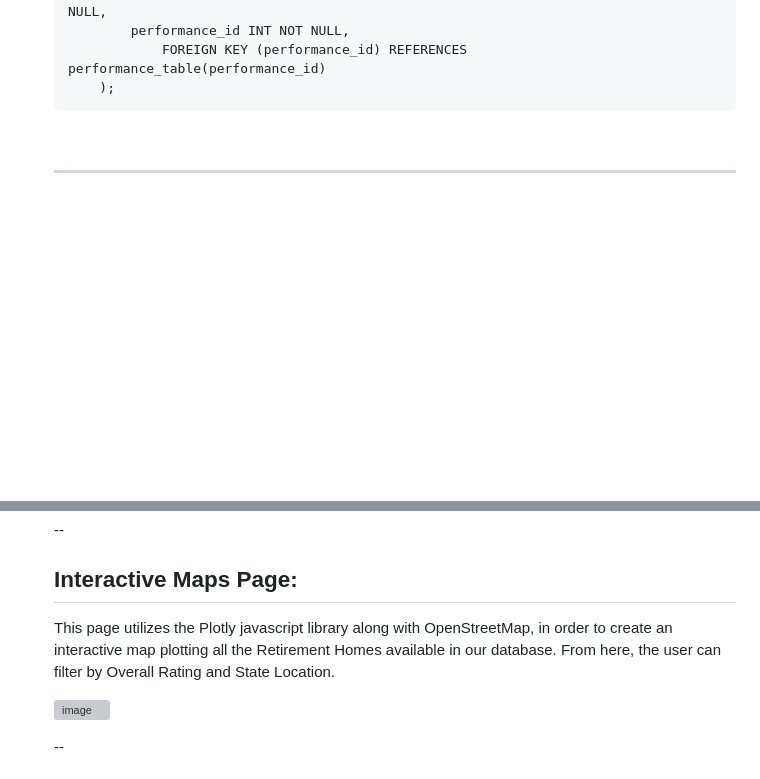
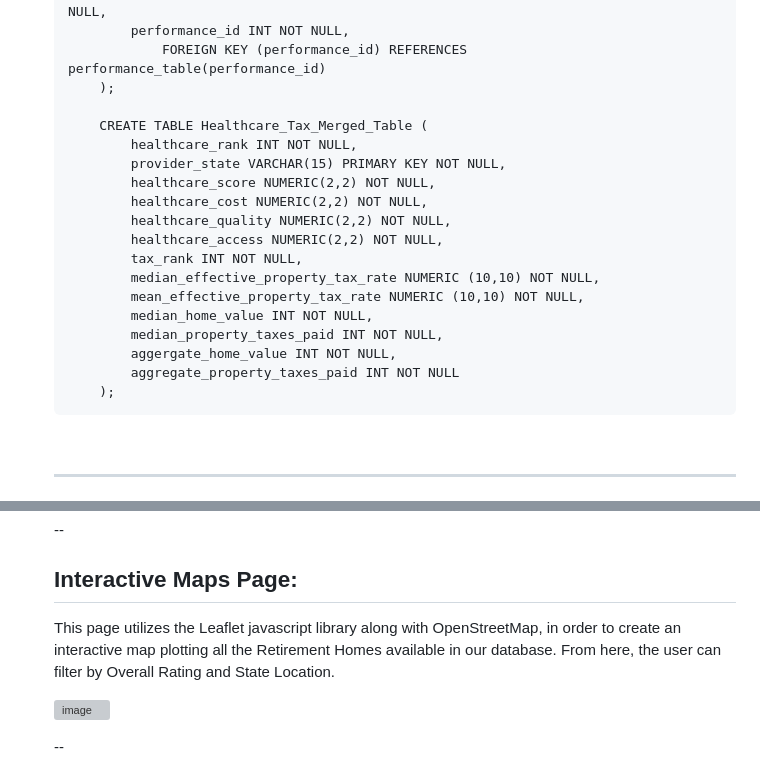
Before and after one commit to cburgyan/BestRetirementByState, a Markdown page: README.md, 2 parts joined by grey strips. Rendered like a GitHub page; blank space fills up the shorter version; grey boxes are pictures that could not be loaded.

```diff
--- a/README.md
+++ b/README.md
@@ -206,6 +206,22 @@ To create a database, the CSV files were examined and an Entity-Relationship Dia
         	performance_id INT NOT NULL,
         		FOREIGN KEY (performance_id) REFERENCES performance_table(performance_id)
         );
+
+        CREATE TABLE Healthcare_Tax_Merged_Table (
+        	healthcare_rank INT NOT NULL,
+        	provider_state VARCHAR(15) PRIMARY KEY NOT NULL,
+        	healthcare_score NUMERIC(2,2) NOT NULL,
+        	healthcare_cost NUMERIC(2,2) NOT NULL,
+        	healthcare_quality NUMERIC(2,2) NOT NULL,
+        	healthcare_access NUMERIC(2,2) NOT NULL,
+        	tax_rank INT NOT NULL,
+        	median_effective_property_tax_rate NUMERIC (10,10) NOT NULL,
+        	mean_effective_property_tax_rate NUMERIC (10,10) NOT NULL,
+        	median_home_value INT NOT NULL,
+        	median_property_taxes_paid INT NOT NULL,
+        	aggergate_home_value INT NOT NULL,
+        	aggregate_property_taxes_paid INT NOT NULL
+        );
 <br>
     </li>
 
@@ -232,7 +261,7 @@ The second plot is a visual map, using OpenStreetMap,  displaying the same infor
 --
 ## Interactive Maps Page:
 
-This page utilizes the Plotly javascript library along with OpenStreetMap, in order to create an interactive map plotting all the Retirement Homes available in our database. From here, the user can filter by Overall Rating and State Location.<br>
+This page utilizes the Leaflet javascript library along with OpenStreetMap, in order to create an interactive map plotting all the Retirement Homes available in our database. From here, the user can filter by Overall Rating and State Location.<br>
 
 ![image](https://github.com/cburgyan/BestRetirementByState/assets/134640833/1e7113eb-f081-49c3-9891-3cf8715744c3)
 
```
Also changed, not shown: other parts of README.md (+13 -0 lines).
